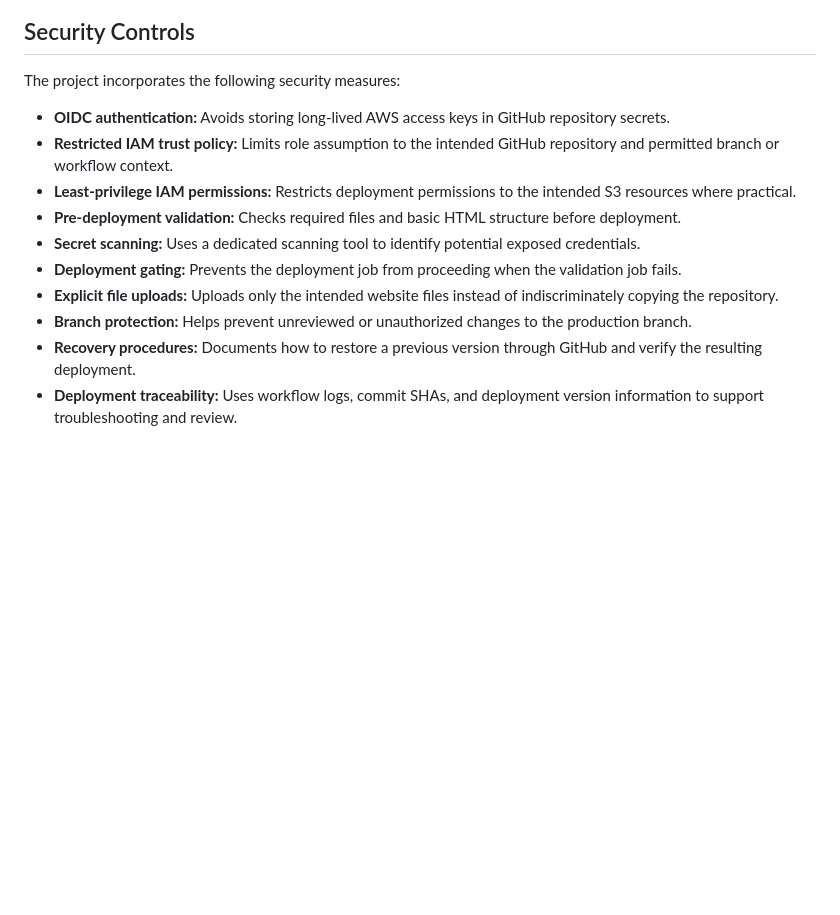
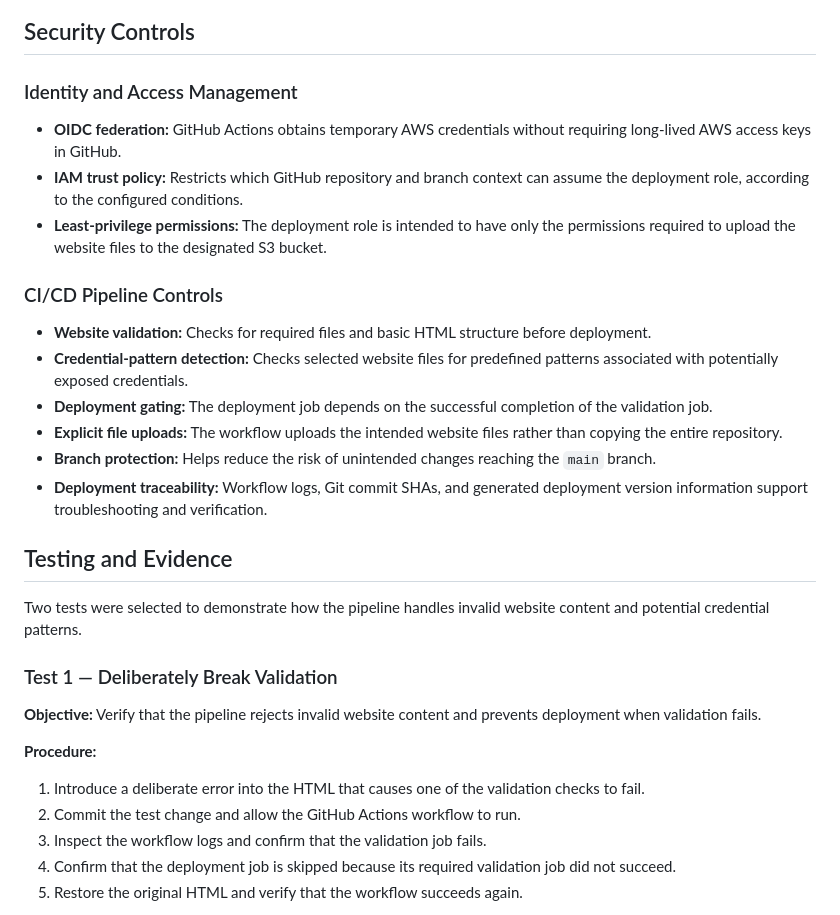
Before and after one commit to imed3721/operation-skyfall, a Markdown page: README.md, the part around one of its changes. Rendered like a GitHub page; blank space fills up the shorter version.

```diff
--- a/README.md
+++ b/README.md
@@ -38,15 +62,34 @@ The deployment pipeline follows this sequence:
 
 ## Security Controls
 
-The project incorporates the following security measures:
+### Identity and Access Management
 
-- **OIDC authentication:** Avoids storing long-lived AWS access keys in GitHub repository secrets.
-- **Restricted IAM trust policy:** Limits role assumption to the intended GitHub repository and permitted branch or workflow context.
-- **Least-privilege IAM permissions:** Restricts deployment permissions to the intended S3 resources where practical.
-- **Pre-deployment validation:** Checks required files and basic HTML structure before deployment.
-- **Secret scanning:** Uses a dedicated scanning tool to identify potential exposed credentials.
-- **Deployment gating:** Prevents the deployment job from proceeding when the validation job fails.
-- **Explicit file uploads:** Uploads only the intended website files instead of indiscriminately copying the repository.
-- **Branch protection:** Helps prevent unreviewed or unauthorized changes to the production branch.
-- **Recovery procedures:** Documents how to restore a previous version through GitHub and verify the resulting deployment.
-- **Deployment traceability:** Uses workflow logs, commit SHAs, and deployment version information to support troubleshooting and review.
+- **OIDC federation:** GitHub Actions obtains temporary AWS credentials without requiring long-lived AWS access keys in GitHub.
+- **IAM trust policy:** Restricts which GitHub repository and branch context can assume the deployment role, according to the configured conditions.
+- **Least-privilege permissions:** The deployment role is intended to have only the permissions required to upload the website files to the designated S3 bucket.
+
+### CI/CD Pipeline Controls
+
+- **Website validation:** Checks for required files and basic HTML structure before deployment.
+- **Credential-pattern detection:** Checks selected website files for predefined patterns associated with potentially exposed credentials.
+- **Deployment gating:** The deployment job depends on the successful completion of the validation job.
+- **Explicit file uploads:** The workflow uploads the intended website files rather than copying the entire repository.
+- **Branch protection:** Helps reduce the risk of unintended changes reaching the `main` branch.
+- **Deployment traceability:** Workflow logs, Git commit SHAs, and generated deployment version information support troubleshooting and verification.
+
+## Testing and Evidence
+
+Two tests were selected to demonstrate how the pipeline handles invalid website content and potential credential patterns.
+
+### Test 1 — Deliberately Break Validation
+
+**Objective:** Verify that the pipeline rejects invalid website content and prevents deployment when validation fails.
+
+**Procedure:**
+
+1. Introduce a deliberate error into the HTML that causes one of the validation checks to fail.
+2. Commit the test change and allow the GitHub Actions workflow to run.
+3. Inspect the workflow logs and confirm that the validation job fails.
+4. Confirm that the deployment job is skipped because its required validation job did not succeed.
+5. Restore the original HTML and verify that the workflow succeeds again.
+
```
Also changed, not shown: other parts of README.md (+126 -99 lines).
